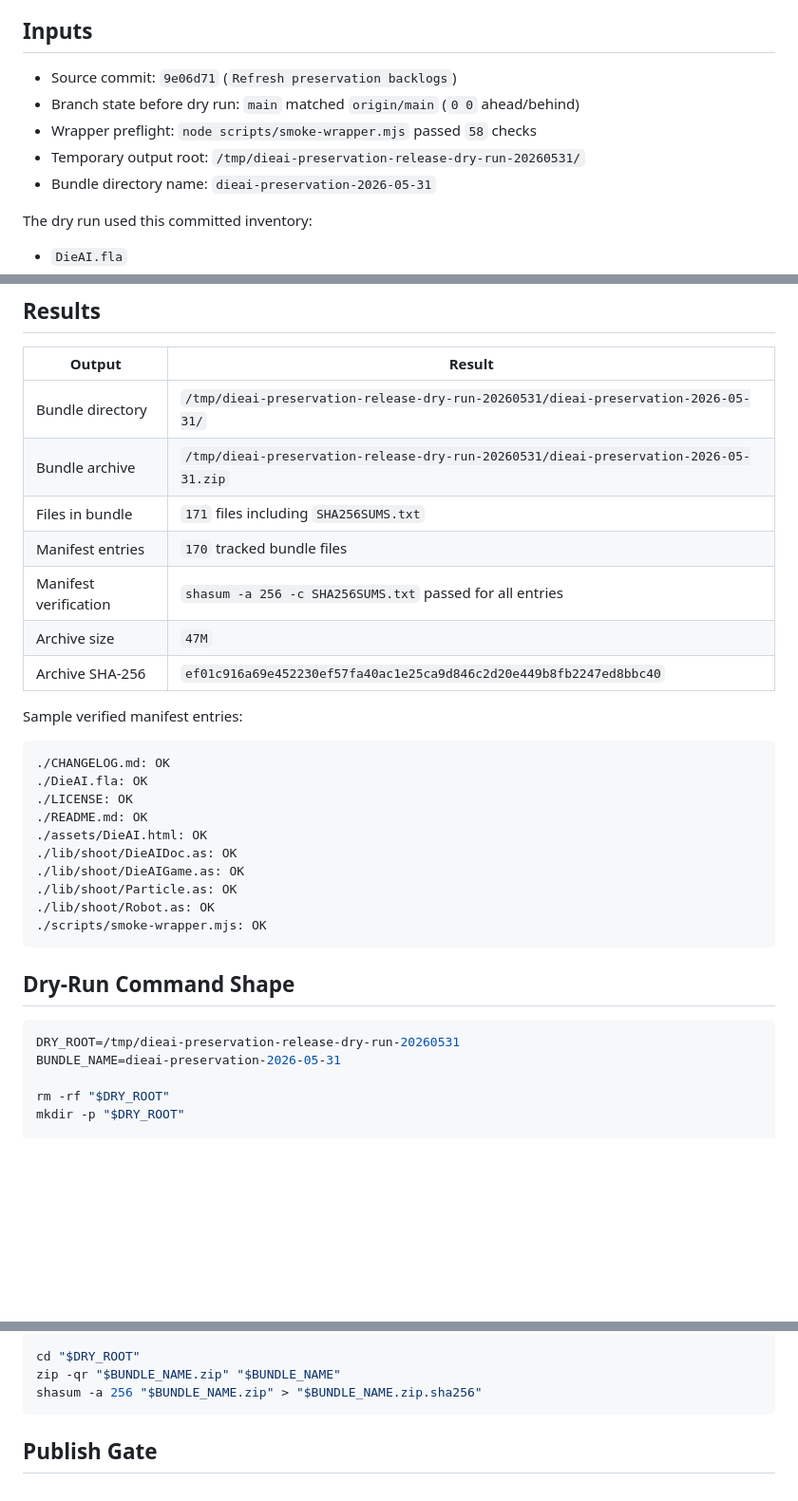
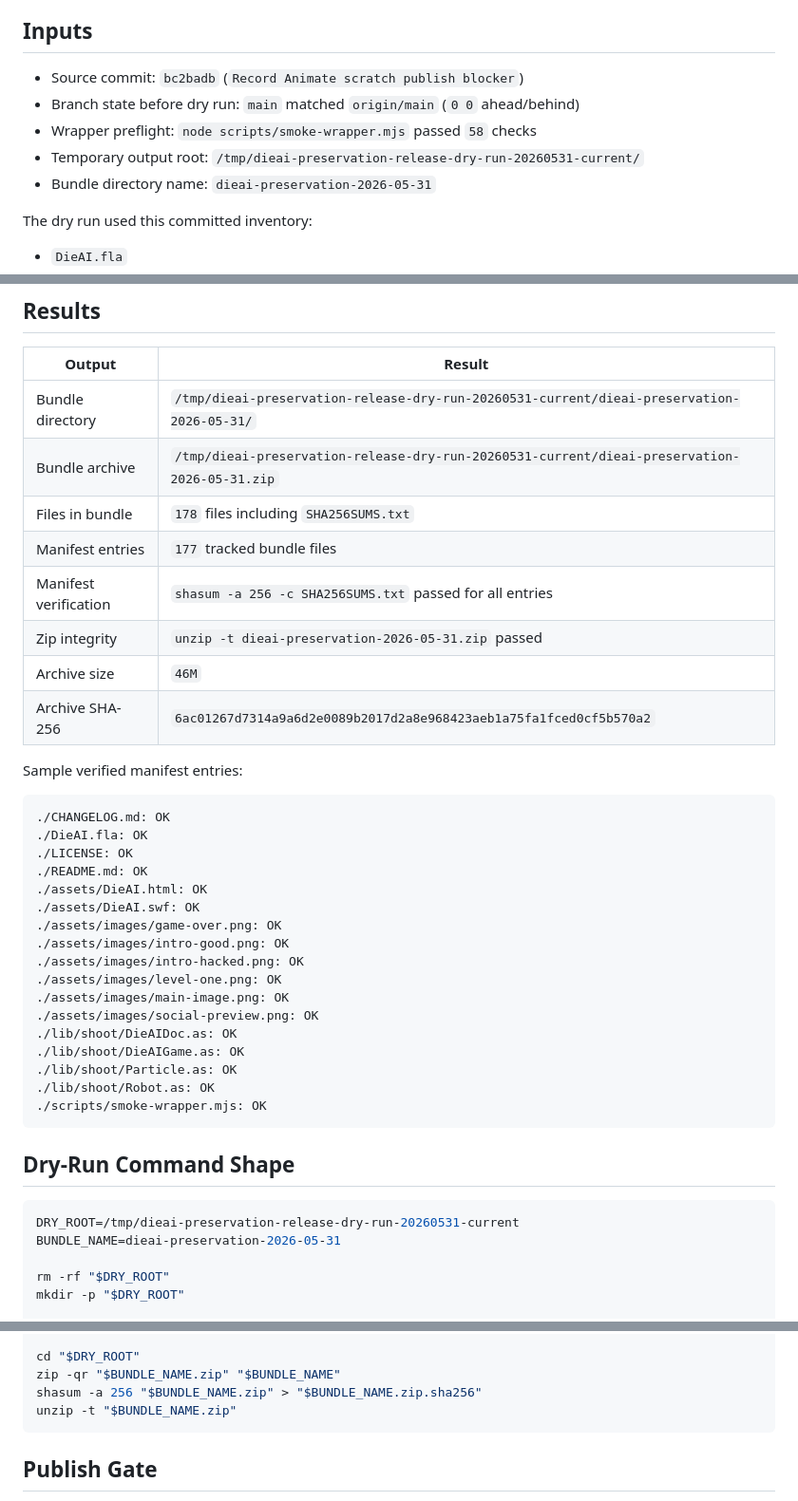
Before and after one commit to mikechaves/dieai-flash, a Markdown page: docs/preservation/PRESERVATION_RELEASE_BUNDLE_DRY_RUN.md, 3 parts joined by grey strips. Shown at 95% size. Drawn GitHub-style; blank space fills up the shorter version.

Commit message:
Refresh release bundle dry run

````diff
--- a/docs/preservation/PRESERVATION_RELEASE_BUNDLE_DRY_RUN.md
+++ b/docs/preservation/PRESERVATION_RELEASE_BUNDLE_DRY_RUN.md
@@ -27,10 +27,10 @@ not tested in this dry run.
 
 ## Inputs
 
-- Source commit: `9e06d71` (`Refresh preservation backlogs`)
+- Source commit: `bc2badb` (`Record Animate scratch publish blocker`)
 - Branch state before dry run: `main` matched `origin/main` (`0 0` ahead/behind)
 - Wrapper preflight: `node scripts/smoke-wrapper.mjs` passed `58` checks
-- Temporary output root: `/tmp/dieai-preservation-release-dry-run-20260531/`
+- Temporary output root: `/tmp/dieai-preservation-release-dry-run-20260531-current/`
 - Bundle directory name: `dieai-preservation-2026-05-31`
 
 The dry run used this committed inventory:
@@ -64,13 +64,14 @@ expecting these exact counts.
 
 | Output                  | Result                                                                  |
 | ----------------------- | ----------------------------------------------------------------------- |
-| Bundle directory        | `/tmp/dieai-preservation-release-dry-run-20260531/dieai-preservation-2026-05-31/` |
-| Bundle archive          | `/tmp/dieai-preservation-release-dry-run-20260531/dieai-preservation-2026-05-31.zip` |
-| Files in bundle         | `171` files including `SHA256SUMS.txt`                                  |
-| Manifest entries        | `170` tracked bundle files                                              |
+| Bundle directory        | `/tmp/dieai-preservation-release-dry-run-20260531-current/dieai-preservation-2026-05-31/` |
+| Bundle archive          | `/tmp/dieai-preservation-release-dry-run-20260531-current/dieai-preservation-2026-05-31.zip` |
+| Files in bundle         | `178` files including `SHA256SUMS.txt`                                  |
+| Manifest entries        | `177` tracked bundle files                                              |
 | Manifest verification   | `shasum -a 256 -c SHA256SUMS.txt` passed for all entries                |
-| Archive size            | `47M`                                                                   |
-| Archive SHA-256         | `ef01c916a69e452230ef57fa40ac1e25ca9d846c2d20e449b8fb2247ed8bbc40`      |
+| Zip integrity           | `unzip -t dieai-preservation-2026-05-31.zip` passed                     |
+| Archive size            | `46M`                                                                   |
+| Archive SHA-256         | `6ac01267d7314a9a6d2e0089b2017d2a8e968423aeb1a75fa1fced0cf5b570a2`      |
 
 Sample verified manifest entries:
 
@@ -80,6 +81,13 @@ Sample verified manifest entries:
 ./LICENSE: OK
 ./README.md: OK
 ./assets/DieAI.html: OK
+./assets/DieAI.swf: OK
+./assets/images/game-over.png: OK
+./assets/images/intro-good.png: OK
+./assets/images/intro-hacked.png: OK
+./assets/images/level-one.png: OK
+./assets/images/main-image.png: OK
+./assets/images/social-preview.png: OK
 ./lib/shoot/DieAIDoc.as: OK
 ./lib/shoot/DieAIGame.as: OK
 ./lib/shoot/Particle.as: OK
@@ -90,7 +98,7 @@ Sample verified manifest entries:
 ## Dry-Run Command Shape
 
 ```bash
-DRY_ROOT=/tmp/dieai-preservation-release-dry-run-20260531
+DRY_ROOT=/tmp/dieai-preservation-release-dry-run-20260531-current
 BUNDLE_NAME=dieai-preservation-2026-05-31
 
 rm -rf "$DRY_ROOT"
@@ -120,6 +128,7 @@ shasum -a 256 -c SHA256SUMS.txt
 cd "$DRY_ROOT"
 zip -qr "$BUNDLE_NAME.zip" "$BUNDLE_NAME"
 shasum -a 256 "$BUNDLE_NAME.zip" > "$BUNDLE_NAME.zip.sha256"
+unzip -t "$BUNDLE_NAME.zip"
 ```
 
 ## Publish Gate
````
Also changed, not shown: CHANGELOG.md (+3 -0 lines), docs/backlog/ACTIVE_BACKLOG.md (+0 -1 lines).
